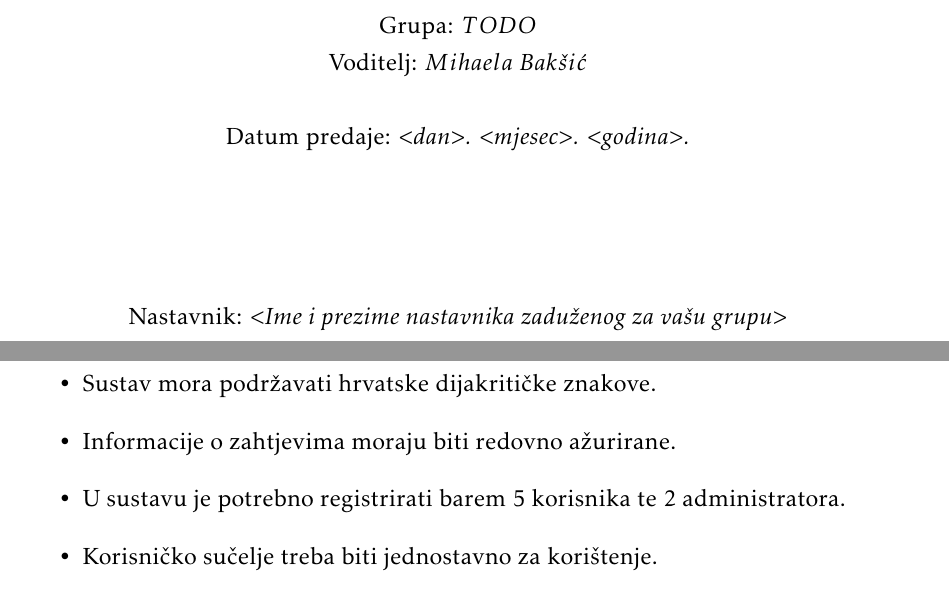
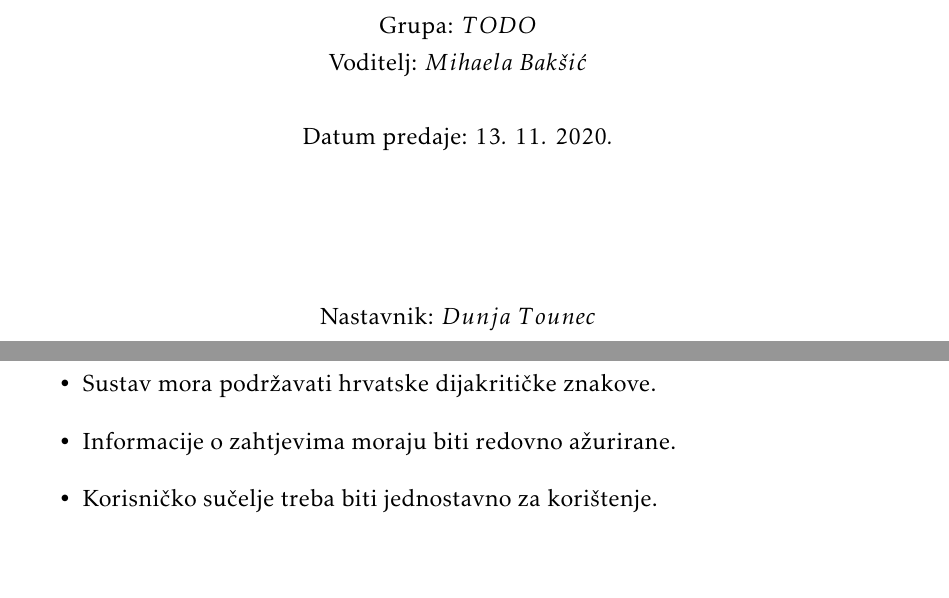
Before and after one commit to MihaelaBaksic/help-me-app, a LaTeX document (Dokumentacija/PROGI_ProjektnaDokumentacija_v6.tex, which reads Dokumentacija/Specifikacija_programske_potpore.tex): two parts of pages 1 and 26 of 51, joined at a grey line, cut so that both start at the same text. The pictures show the PDF file Dokumentacija/PROGI_ProjektnaDokumentacija_v6.pdf that the author committed with the source.

Commit message:
ispravljene greske i dodana slika

```diff
--- a/Dokumentacija/PROGI_ProjektnaDokumentacija_v6.tex
+++ b/Dokumentacija/PROGI_ProjektnaDokumentacija_v6.tex
@@ -98,11 +98,11 @@
 
 
 			\vspace*{\stretch{1.0}}
-			Datum predaje: \textit{$<$dan$>$. $<$mjesec$>$. $<$godina$>$.}\\
+			Datum predaje: \textit{$13$. $11$. $2020$.}\\
 
 			\vspace*{\stretch{4.0}}
 
-			Nastavnik: \textit{$<$Ime i prezime nastavnika zaduženog za vašu grupu$>$}\\
+			Nastavnik: \textit{$Dunja\ Tounec$}\\
 
 		\end{center}
 
--- a/Dokumentacija/Specifikacija_programske_potpore.tex
+++ b/Dokumentacija/Specifikacija_programske_potpore.tex
@@ -741,6 +741,5 @@
 			\item Administratori su dodijeljeni po geografskim lokacijama.
 			\item Sustav mora podržavati hrvatske dijakritičke znakove.
 			\item Informacije o zahtjevima moraju biti redovno ažurirane.
-			\item U sustavu je potrebno registrirati barem 5 korisnika te 2 administratora.
 			\item Korisničko sučelje treba biti jednostavno za korištenje.
 		\end{itemize}
```
Also changed, not shown: Dokumentacija/Dnevnik_promjena_dokumentacije.tex (+1 -1 lines), Dokumentacija/PROGI_ProjektnaDokumentacija_v6.pdf, Dokumentacija/slike/mayo-hero.png (added), Dokumentacija/Specifikacija_programske_potpore.tex (4 more changed lines), 2 other files.
